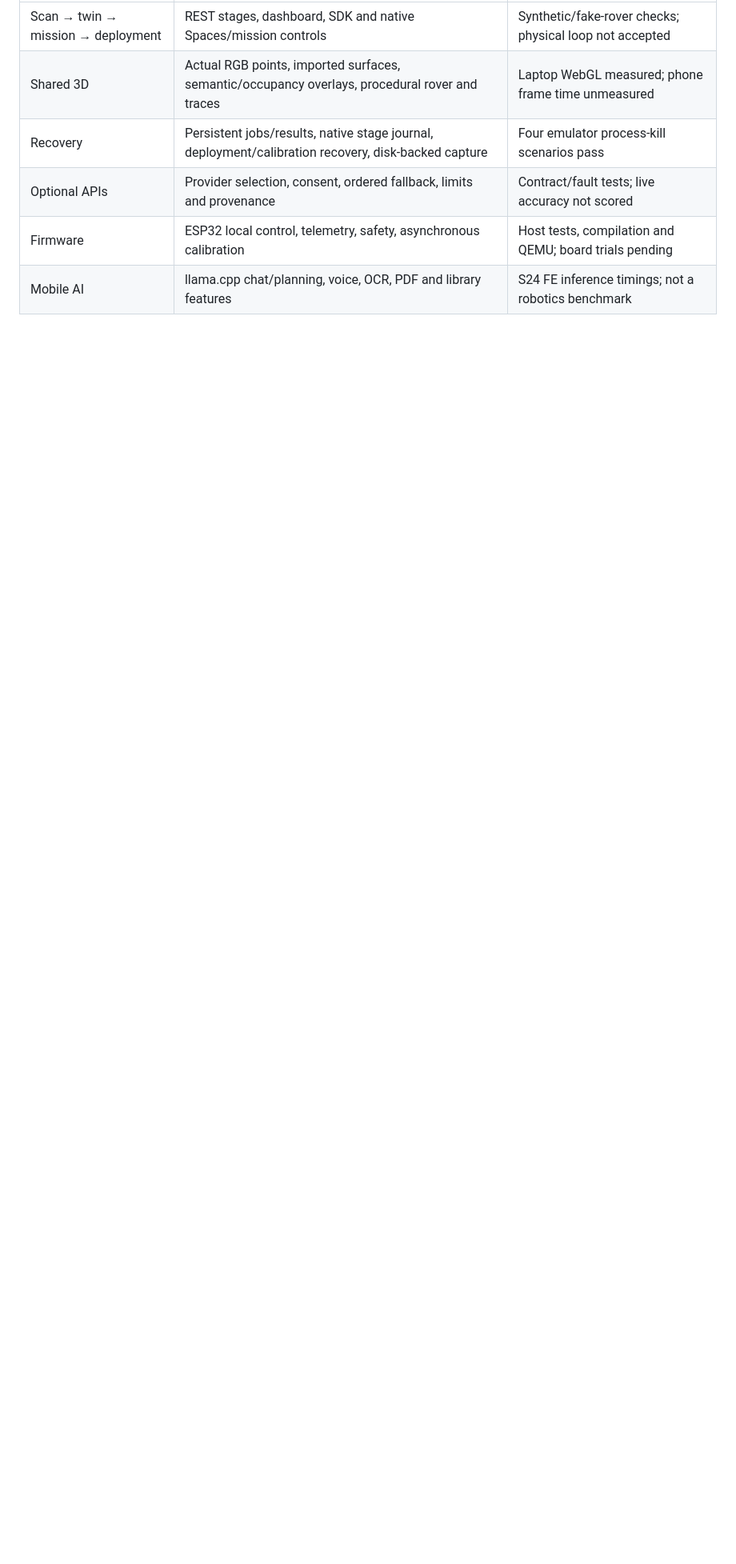
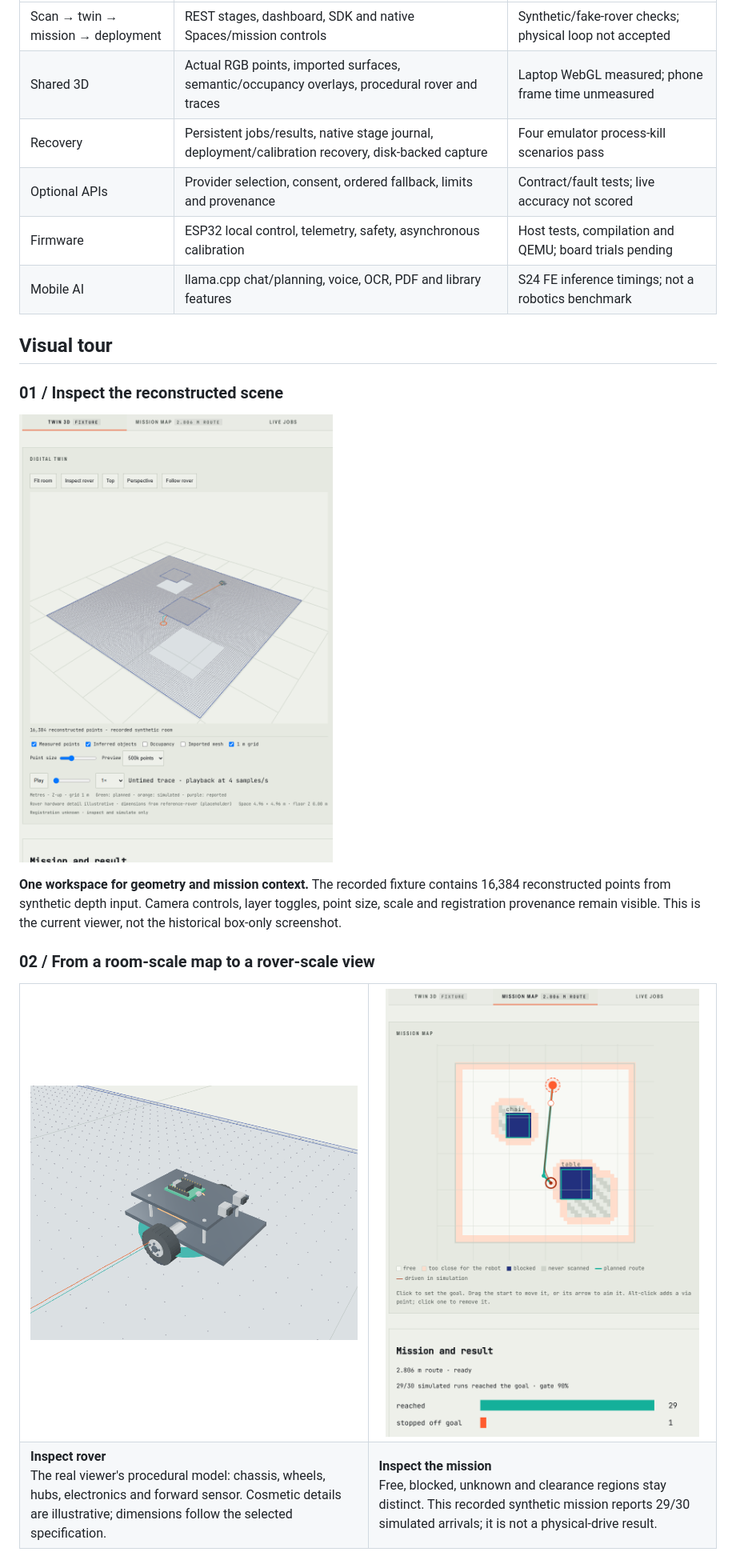
Before and after one commit to Aditya060806/ScanBorn, a Markdown page: README.md, the part around one of its changes. Shown at 80% size. GitHub-like rendering; pictures changed too: assets/readme/mission-workspace.png (added), assets/readme/reference-rover.png (added), assets/readme/workspace-3d.png (added); blank space fills up the shorter version.

```diff
--- a/README.md
+++ b/README.md
@@ -38,3 +44,25 @@ Operators use a **React dashboard**, **native Android screens** or the **Python
 | Optional APIs | Provider selection, consent, ordered fallback, limits and provenance | Contract/fault tests; live accuracy not scored |
 | Firmware | ESP32 local control, telemetry, safety, asynchronous calibration | Host tests, compilation and QEMU; board trials pending |
 | Mobile AI | llama.cpp chat/planning, voice, OCR, PDF and library features | S24 FE inference timings; not a robotics benchmark |
+
+## Visual tour
+
+### 01 / Inspect the reconstructed scene
+
+![Current dashboard showing the recorded reconstructed point cloud, inferred objects and route](assets/readme/workspace-3d.png)
+
+**One workspace for geometry and mission context.** The recorded fixture contains 16,384 reconstructed points from synthetic depth input. Camera controls, layer toggles, point size, scale and registration provenance remain visible. This is the current viewer, not the historical box-only screenshot.
+
+### 02 / From a room-scale map to a rover-scale view
+
+<table>
+  <tr>
+    <td width="50%"><img src="assets/readme/reference-rover.png" alt="Actual procedural reference rover rendered by the shared Three.js viewer" width="100%" /></td>
+    <td width="50%"><img src="assets/readme/mission-workspace.png" alt="Current mission map with clearance bands, planned route and recorded simulation outcomes" width="100%" /></td>
+  </tr>
+  <tr>
+    <td valign="top"><strong>Inspect rover</strong><br/>The real viewer's procedural model: chassis, wheels, hubs, electronics and forward sensor. Cosmetic details are illustrative; dimensions follow the selected specification.</td>
+    <td valign="top"><strong>Inspect the mission</strong><br/>Free, blocked, unknown and clearance regions stay distinct. This recorded synthetic mission reports 29/30 simulated arrivals; it is not a physical-drive result.</td>
+  </tr>
+</table>
+
```
Also changed, not shown: other parts of README.md (+46 -1 lines), assets/readme/README.md (added, +20 -0 lines), assets/readme/responsive-console.png (added), assets/readme/rover-inspection.png (added), assets/readme/website-overview.png (added).
